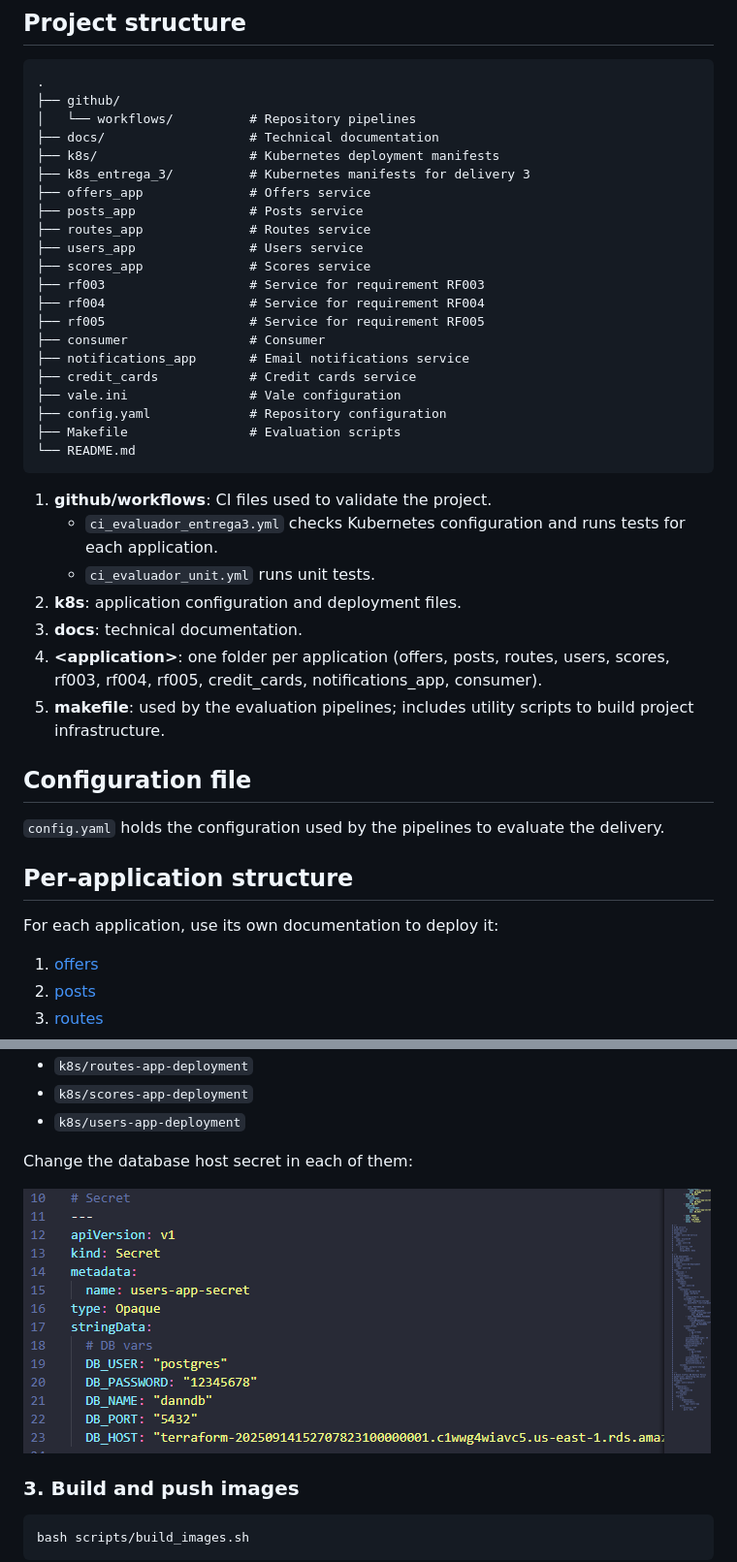
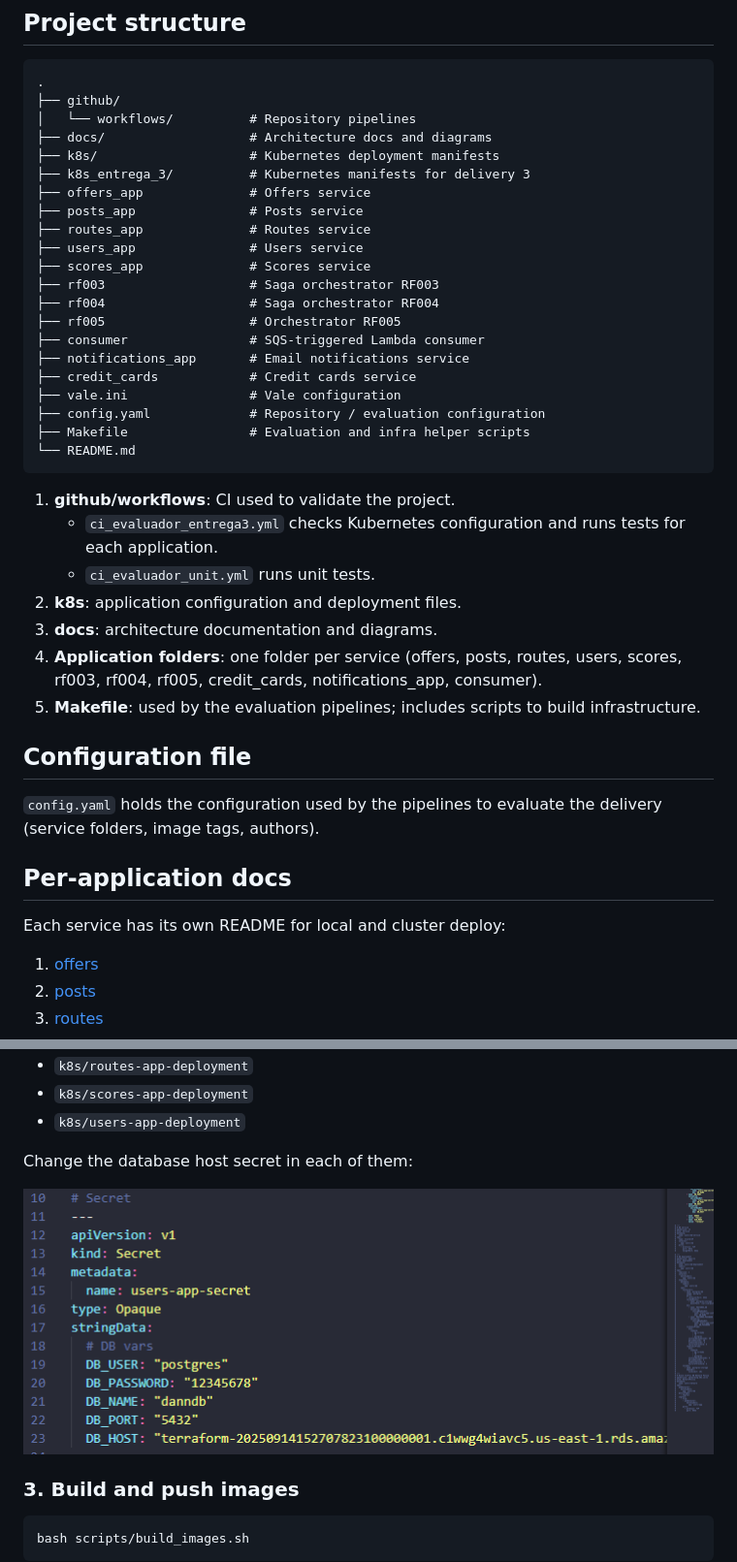
Before and after one commit to EstebanCardenas/MISW4301---Cloud-Native, a Markdown page: README.md, 2 parts joined by grey strips. Shown at 97% size. Drawn GitHub-style.

````diff
--- a/README.md
+++ b/README.md
@@ -21,7 +59,7 @@ Master's course project for **MISW4301 — Cloud Application Development** (Univ
 .
 ├── github/
 │   └── workflows/          # Repository pipelines
-├── docs/                   # Technical documentation
+├── docs/                   # Architecture docs and diagrams
 ├── k8s/                    # Kubernetes deployment manifests
 ├── k8s_entrega_3/          # Kubernetes manifests for delivery 3
 ├── offers_app              # Offers service
@@ -29,33 +67,33 @@ Master's course project for **MISW4301 — Cloud Application Development** (Univ
 ├── routes_app              # Routes service
 ├── users_app               # Users service
 ├── scores_app              # Scores service
-├── rf003                   # Service for requirement RF003
-├── rf004                   # Service for requirement RF004
-├── rf005                   # Service for requirement RF005
-├── consumer                # Consumer
+├── rf003                   # Saga orchestrator RF003
+├── rf004                   # Saga orchestrator RF004
+├── rf005                   # Orchestrator RF005
+├── consumer                # SQS-triggered Lambda consumer
 ├── notifications_app       # Email notifications service
 ├── credit_cards            # Credit cards service
 ├── vale.ini                # Vale configuration
-├── config.yaml             # Repository configuration
-├── Makefile                # Evaluation scripts
+├── config.yaml             # Repository / evaluation configuration
+├── Makefile                # Evaluation and infra helper scripts
 └── README.md
 ```
 
-1. **github/workflows**: CI files used to validate the project.
+1. **github/workflows**: CI used to validate the project.
    * `ci_evaluador_entrega3.yml` checks Kubernetes configuration and runs tests for each application.
    * `ci_evaluador_unit.yml` runs unit tests.
 2. **k8s**: application configuration and deployment files.
-3. **docs**: technical documentation.
-4. **&lt;application&gt;**: one folder per application (offers, posts, routes, users, scores, rf003, rf004, rf005, credit_cards, notifications_app, consumer).
-5. **makefile**: used by the evaluation pipelines; includes utility scripts to build project infrastructure.
+3. **docs**: architecture documentation and diagrams.
+4. **Application folders**: one folder per service (offers, posts, routes, users, scores, rf003, rf004, rf005, credit_cards, notifications_app, consumer).
+5. **Makefile**: used by the evaluation pipelines; includes scripts to build infrastructure.
 
 ## Configuration file
 
-`config.yaml` holds the configuration used by the pipelines to evaluate the delivery.
+`config.yaml` holds the configuration used by the pipelines to evaluate the delivery (service folders, image tags, authors).
 
-## Per-application structure
+## Per-application docs
 
-For each application, use its own documentation to deploy it:
+Each service has its own README for local and cluster deploy:
 
 1. [offers](https://github.com/MISW-4301-Desarrollo-Apps-en-la-Nube/s202514-proyecto-grupo1/tree/main/offers_app)
 2. [posts](https://github.com/MISW-4301-Desarrollo-Apps-en-la-Nube/s202514-proyecto-grupo1/tree/main/posts_app)
@@ -116,7 +154,7 @@ Update the following files:
 
 Change the database host secret in each of them:
 
-![Database host secret configuration](./docs/readme-assets/secret-config.png)
+<img src="docs/readme-assets/secret-config.png" alt="Kubernetes secret showing the database host field" width="720" />
 
 ### 3. Build and push images
 
````
Also changed, not shown: other parts of README.md (+41 -3 lines).
